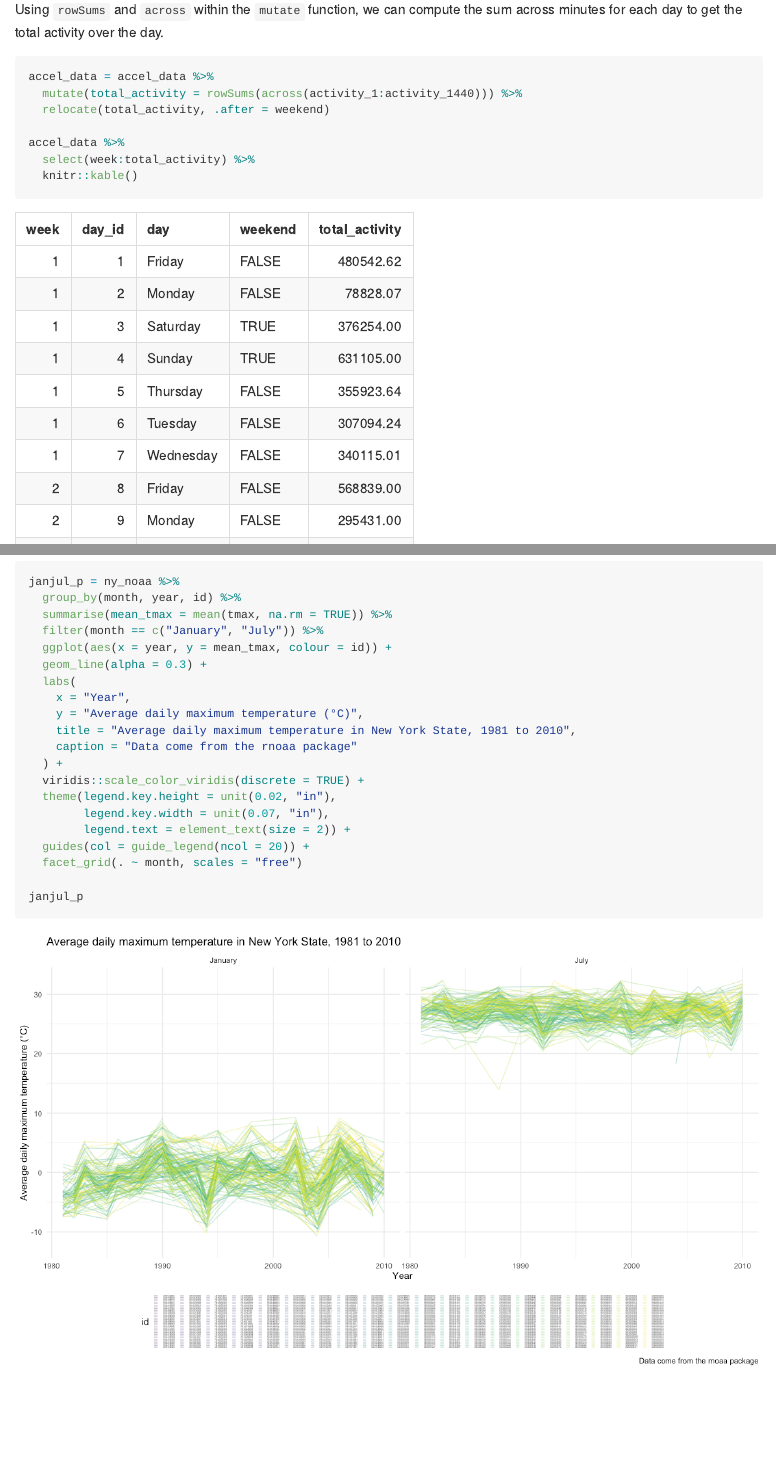
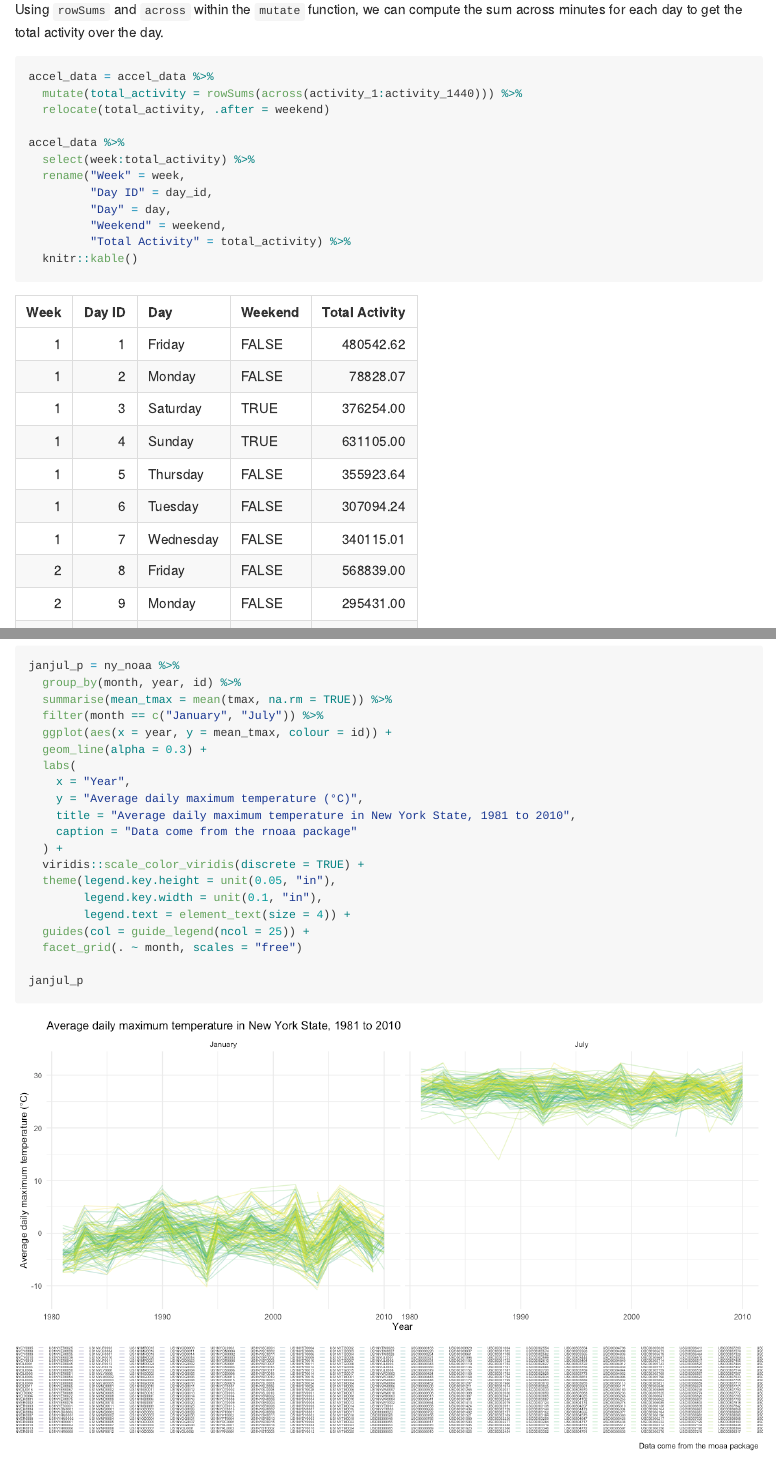
Before and after one commit to c-myang/p8105_hw3_my2731, an R Markdown document (p8105_hw3_my2731.Rmd): the page in a window 1100 px wide, from 5090 px down, and a second part further down, joined at a grey line. The pictures show the output file p8105_hw3_my2731.md that the author committed with the source, drawn offline in the style of GitHub; long lines of code are wrapped.

Commit message:
knitr kable tables and legend config

````diff
--- a/p8105_hw3_my2731.Rmd
+++ b/p8105_hw3_my2731.Rmd
@@ -141,6 +141,11 @@ accel_data = accel_data %>%
 
 accel_data %>%
   select(week:total_activity) %>%
+  rename("Week" = week,
+         "Day ID" = day_id,
+         "Day" = day,
+         "Weekend" = weekend,
+         "Total Activity" = total_activity) %>%
   knitr::kable()
 ```
 
@@ -248,10 +257,10 @@ janjul_p = ny_noaa %>%
     caption = "Data come from the rnoaa package"
   ) +
   viridis::scale_color_viridis(discrete = TRUE) +
-  theme(legend.key.height = unit(0.02, "in"),
-        legend.key.width = unit(0.07, "in"),
-        legend.text = element_text(size = 2)) +
-  guides(col = guide_legend(ncol = 20)) +
+  theme(legend.key.height = unit(0.05, "in"),
+        legend.key.width = unit(0.1, "in"),
+        legend.text = element_text(size = 4)) +
+  guides(col = guide_legend(ncol = 25)) +
   facet_grid(. ~ month, scales = "free")
 
 janjul_p
````
Also changed, not shown: p8105_hw3_my2731.md, p8105_hw3_my2731_files/figure-gfm/jan and july temp plots-1.png, p8105_hw3_my2731_files/figure-gfm/temp and snowfall plots-1.png, p8105_hw3_my2731.Rmd (7 more changed lines).
